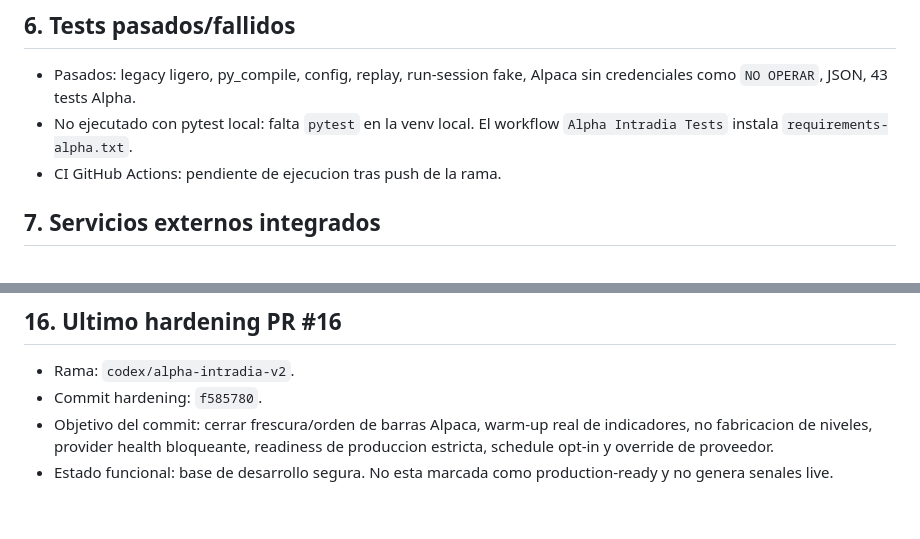
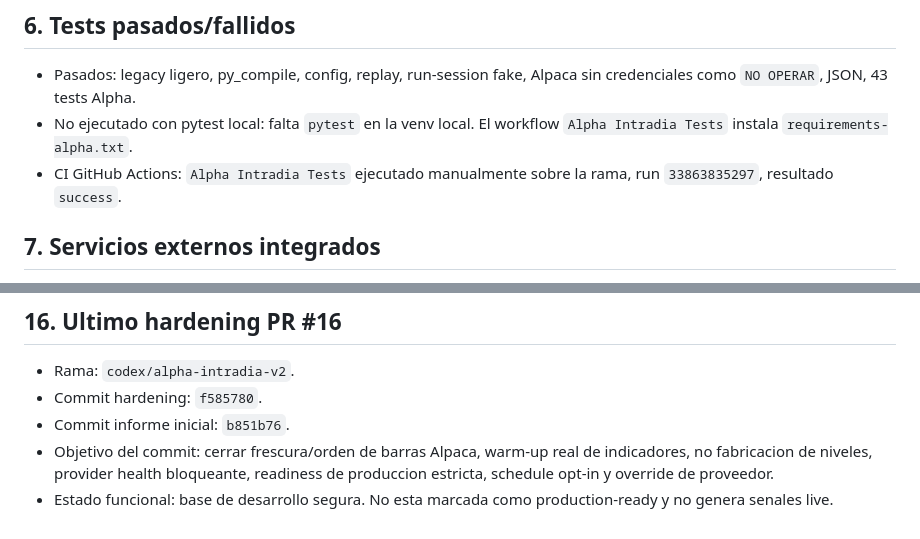
Before and after one commit to DiegoSR-git/market-signal-agent, a Markdown page: ALPHA_INTRADIA_IMPLEMENTATION_REPORT.md, 2 parts joined by grey strips. Drawn GitHub-style.

Commit message:
Record alpha intradia CI result

```diff
--- a/ALPHA_INTRADIA_IMPLEMENTATION_REPORT.md
+++ b/ALPHA_INTRADIA_IMPLEMENTATION_REPORT.md
@@ -81,7 +81,7 @@ Ademas se ejecutaron 43 tests Alpha mediante runner local porque la venv no teni
 
 - Pasados: legacy ligero, py_compile, config, replay, run-session fake, Alpaca sin credenciales como `NO OPERAR`, JSON, 43 tests Alpha.
 - No ejecutado con pytest local: falta `pytest` en la venv local. El workflow `Alpha Intradia Tests` instala `requirements-alpha.txt`.
-- CI GitHub Actions: pendiente de ejecucion tras push de la rama.
+- CI GitHub Actions: `Alpha Intradia Tests` ejecutado manualmente sobre la rama, run `33863835297`, resultado `success`.
 
 ## 7. Servicios externos integrados
 
@@ -160,5 +160,6 @@ Conectar Alpaca quotes/bars reales y un UniverseProvider fiable, manteniendo `AL
 
 - Rama: `codex/alpha-intradia-v2`.
 - Commit hardening: `f585780`.
+- Commit informe inicial: `b851b76`.
 - Objetivo del commit: cerrar frescura/orden de barras Alpaca, warm-up real de indicadores, no fabricacion de niveles, provider health bloqueante, readiness de produccion estricta, schedule opt-in y override de proveedor.
 - Estado funcional: base de desarrollo segura. No esta marcada como production-ready y no genera senales live.
```
